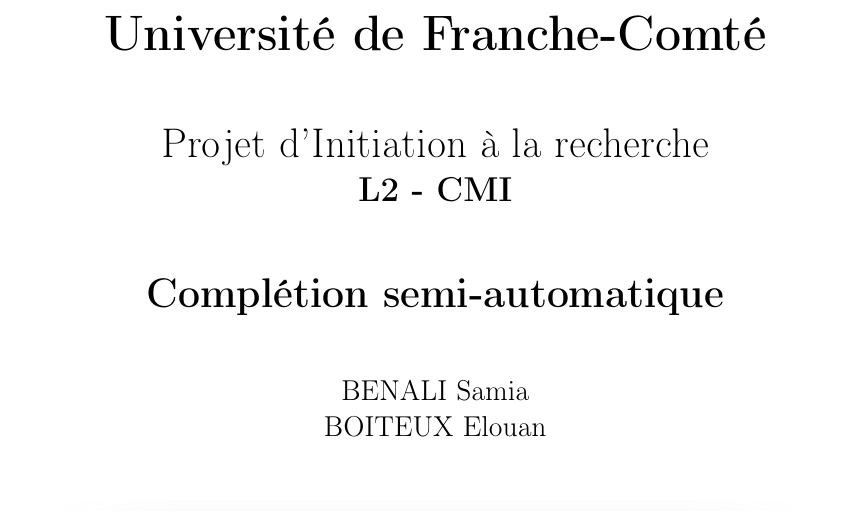
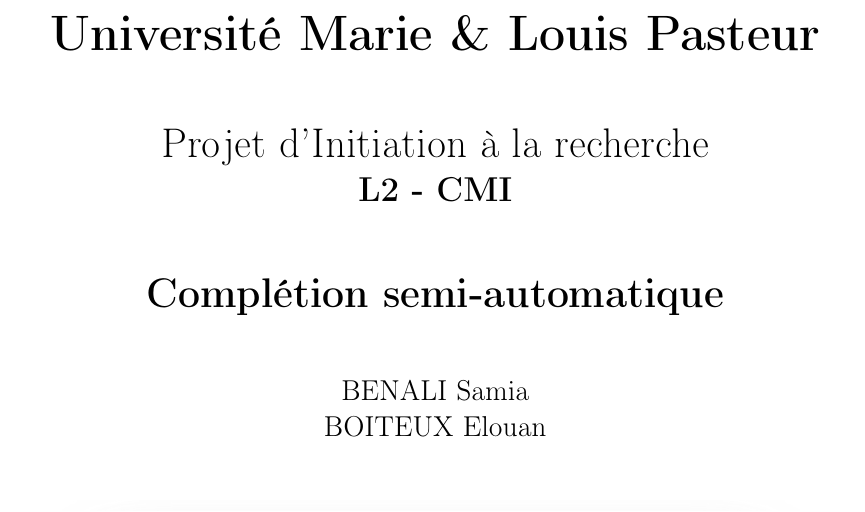
Before and after one commit to Elouan1411/completion-auto, a LaTeX thesis (docs/report.tex): part of page 1 of 28, cut at the place of the change. Compiled offline with pdfLaTeX.

Commit message:
correct titre franche comte

```diff
--- a/docs/report.tex
+++ b/docs/report.tex
@@ -77,7 +77,7 @@
 \begin{titlepage}
 	\centering
 	% \vspace*{2cm}
-	{\Huge \textbf{Université de Franche-Comté} \par}
+	{\Huge \textbf{Université Marie \& Louis Pasteur} \par}
 	\vspace{1cm}
 	{\huge \texttt{}{Projet d'Initiation à la recherche\\ } \LARGE{\textbf{L2 - CMI}} \par}
 	\vspace{1cm}
```
